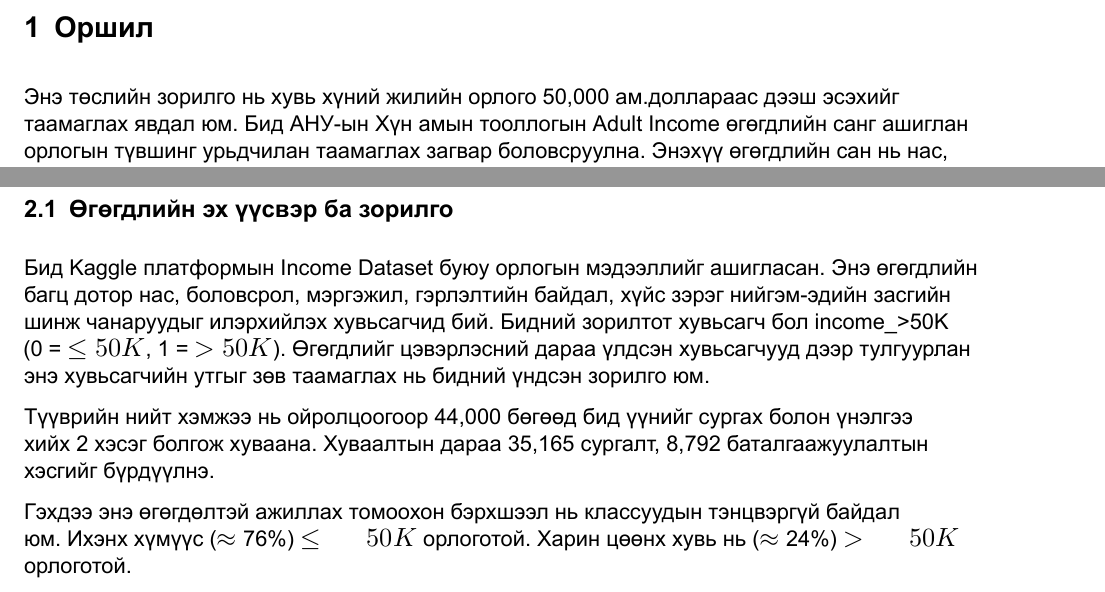
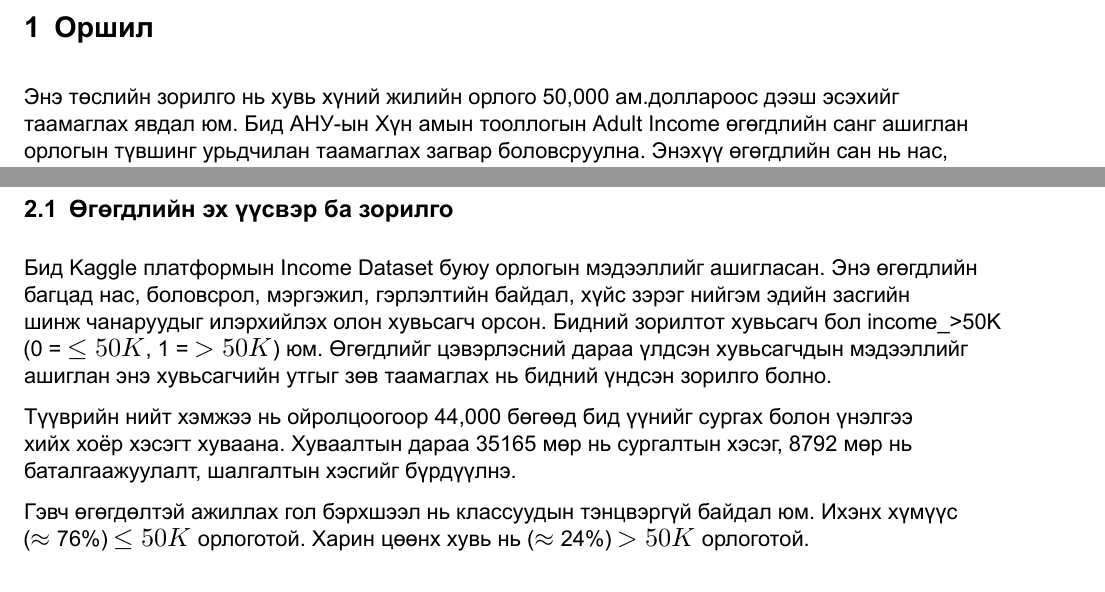
Before and after one commit to JavkhlanGanbat/Statistics, a Quarto document (report/statreport.qmd): two parts of page 3 of 16, joined at a grey line, cut so that both start at the same text. The pictures show the output file report/_output/statreport.pdf that the author committed with the source.

Commit message:
ugudul zorilgo

```diff
--- a/report/statreport.qmd
+++ b/report/statreport.qmd
@@ -57,7 +57,7 @@ format:
 
 # Оршил
 
-Энэ төслийн зорилго нь хувь хүний жилийн орлого 50,000 ам.доллараас дээш эсэхийг таамаглах явдал юм. Бид АНУ-ын Хүн амын тооллогын Adult Income өгөгдлийн санг ашиглан орлогын түвшинг урьдчилан таамаглах загвар боловсруулна. Энэхүү өгөгдлийн сан нь нас, боловсрол, мэргэжил, гэр бүлийн байдал зэрэг олон хувьсагчийг агуулдаг бөгөөд эдгээр нь хувь хүний санхүүгийн байдалд нөлөөлдөг гол хүчин зүйлс юм.
+Энэ төслийн зорилго нь хувь хүний жилийн орлого 50,000 ам.доллароос дээш эсэхийг таамаглах явдал юм. Бид АНУ-ын Хүн амын тооллогын Adult Income өгөгдлийн санг ашиглан орлогын түвшинг урьдчилан таамаглах загвар боловсруулна. Энэхүү өгөгдлийн сан нь нас, боловсрол, мэргэжил, гэр бүлийн байдал зэрэг олон хувьсагчийг агуулдаг бөгөөд эдгээр нь хувь хүний санхүүгийн байдалд нөлөөлдөг гол хүчин зүйлс юм.
 
 Төслийн үндсэн зорилго нь зөвхөн таамаглал гаргах бус, өгөгдөл дэх хамаарал, классын тэнцвэргүй байдал, оролцож буй хувьсагчдын нөлөөллийг ойлгож, загварын үйл ажиллагааг үнэлэхэд оршино. Энд бид логистик регрессийг ашиглан хоёртын ангиллын асуудлыг шийдвэрлэх ба загварын үзүүлэлтүүд нь орлогыг зөв таамаглах боломжийг хэр сайн хангаж байгааг илтгэнэ. Үүнээс гадна энэ төсөл нь өгөгдлийн шинжилгээ, ангиллын загварчлал болон статистик үндэслэлтэй шийдвэр гаргалтын практик дадлага олгоно.
 
@@ -65,9 +65,9 @@ format:
 
 ## Өгөгдлийн эх үүсвэр ба зорилго
 
-Бид Kaggle платформын Income Dataset буюу орлогын мэдээллийг ашигласан. Энэ өгөгдлийн багц дотор нас, боловсрол, мэргэжил, гэрлэлтийн байдал, хүйс зэрэг нийгэм-эдийн засгийн шинж чанаруудыг илэрхийлэх хувьсагчид бий. Бидний зорилтот хувьсагч бол `income_>50K` (0 = $\leq50K$, 1 = $>50K$). Өгөгдлийг цэвэрлэсний дараа үлдсэн хувьсагчууд дээр тулгуурлан энэ хувьсагчийн утгыг зөв таамаглах нь бидний үндсэн зорилго юм.
+Бид Kaggle платформын Income Dataset буюу орлогын мэдээллийг ашигласан. Энэ өгөгдлийн багцад нас, боловсрол, мэргэжил, гэрлэлтийн байдал, хүйс зэрэг нийгэм эдийн засгийн шинж чанаруудыг илэрхийлэх олон хувьсагч орсон. Бидний зорилтот хувьсагч бол `income_>50K` (0 = $\leq50K$, 1 = $>50K$) юм. Өгөгдлийг цэвэрлэсний дараа үлдсэн хувьсагчдын мэдээллийг ашиглан энэ хувьсагчийн утгыг зөв таамаглах нь бидний үндсэн зорилго болно.
 
-Түүврийн нийт хэмжээ нь ойролцоогоор 44,000 бөгөөд бид үүнийг сургах болон үнэлгээ хийх 2 хэсэг болгож хуваана. Хуваалтын дараа 35,165 сургалт, 8,792 баталгаажуулалтын хэсгийг бүрдүүлнэ.
+Түүврийн нийт хэмжээ нь ойролцоогоор 44,000 бөгөөд бид үүнийг сургах болон үнэлгээ хийх хоёр хэсэгт хуваана. Хуваалтын дараа 35165 мөр нь сургалтын хэсэг, 8792 мөр нь баталгаажуулалт, шалгалтын хэсгийг бүрдүүлнэ.
 
-Гэхдээ энэ өгөгдөлтэй ажиллах томоохон бэрхшээл нь классуудын тэнцвэргүй байдал юм. Ихэнх хүмүүс ($\approx$ 76%) $\leq50K$ орлоготой. Харин цөөнх хувь нь ($\approx$ 24%) $>50K$ орлоготой.
+Гэвч өгөгдөлтэй ажиллах гол бэрхшээл нь классуудын тэнцвэргүй байдал юм. Ихэнх хүмүүс ($\approx$ 76%) $\leq50K$ орлоготой. Харин цөөнх хувь нь ($\approx$ 24%) $>50K$ орлоготой.
 
```
Also changed, not shown: report/_output/statreport.pdf, report/statreport.qmd (2 more changed lines).
